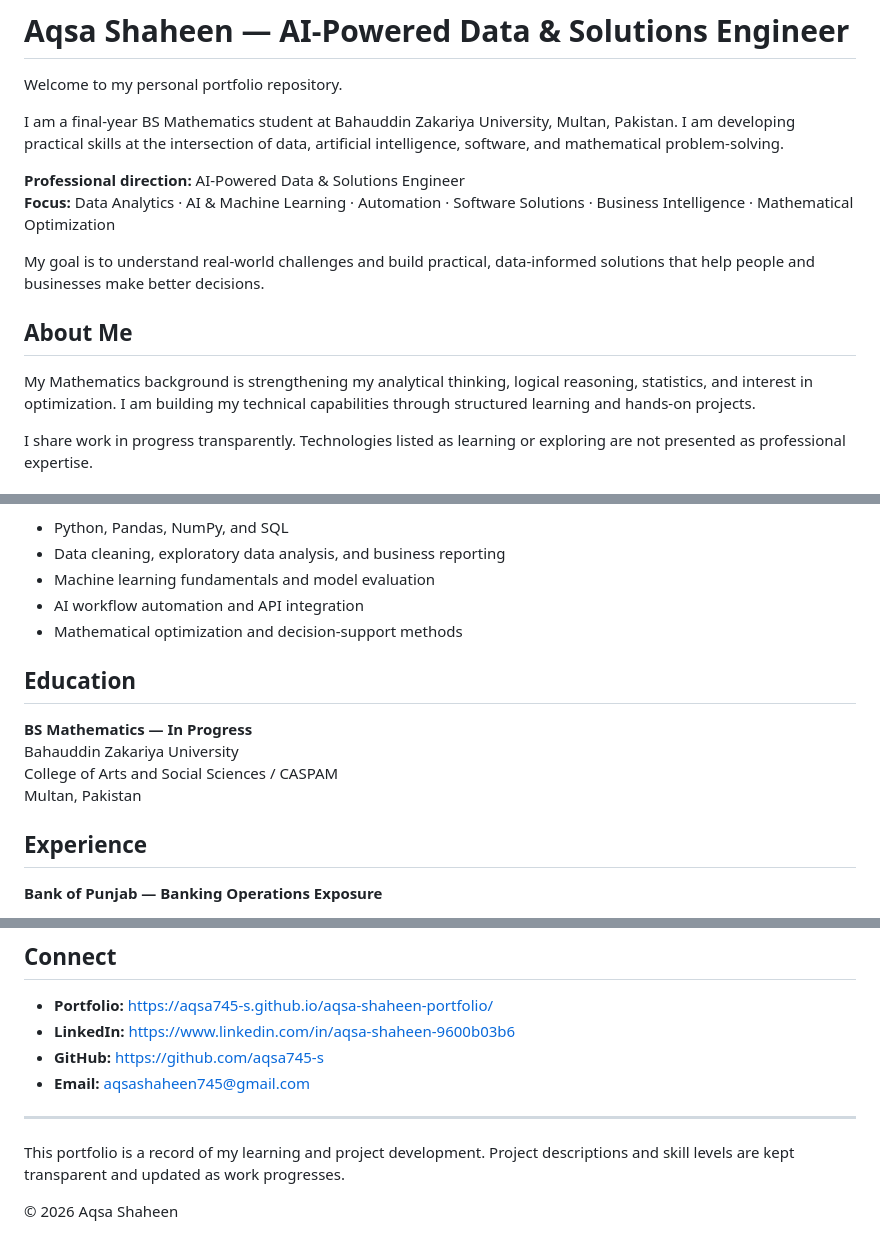
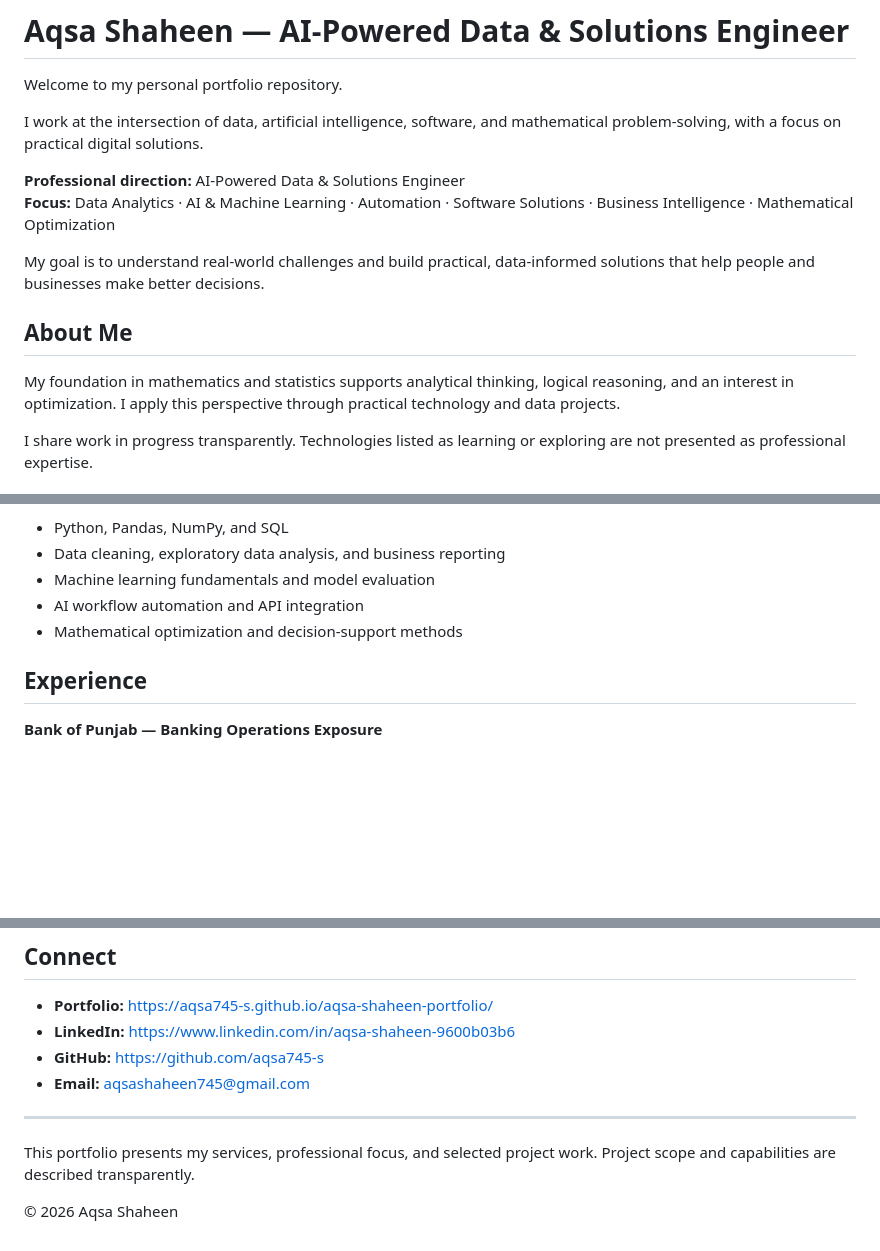
Before and after one commit to aqsa745-s/aqsa-shaheen-portfolio, a Markdown page: readme.md, 3 parts joined by grey strips. Drawn GitHub-style; blank space fills up the shorter version.

Commit message:
Align README with professional portfolio positioning

```diff
--- a/readme.md
+++ b/readme.md
@@ -2,7 +2,7 @@
 
 Welcome to my personal portfolio repository.
 
-I am a final-year BS Mathematics student at Bahauddin Zakariya University, Multan, Pakistan. I am developing practical skills at the intersection of data, artificial intelligence, software, and mathematical problem-solving.
+I work at the intersection of data, artificial intelligence, software, and mathematical problem-solving, with a focus on practical digital solutions.
 
 **Professional direction:** AI-Powered Data & Solutions Engineer
 **Focus:** Data Analytics · AI & Machine Learning · Automation · Software Solutions · Business Intelligence · Mathematical Optimization
@@ -11,7 +11,7 @@ My goal is to understand real-world challenges and build practical, data-informe
 
 ## About Me
 
-My Mathematics background is strengthening my analytical thinking, logical reasoning, statistics, and interest in optimization. I am building my technical capabilities through structured learning and hands-on projects.
+My foundation in mathematics and statistics supports analytical thinking, logical reasoning, and an interest in optimization. I apply this perspective through practical technology and data projects.
 
 I share work in progress transparently. Technologies listed as learning or exploring are not presented as professional expertise.
 
@@ -59,13 +59,6 @@ A learning project focused on presenting a bank account-opening process through
 - AI workflow automation and API integration
 - Mathematical optimization and decision-support methods
 
-## Education
-
-**BS Mathematics — In Progress**
-Bahauddin Zakariya University
-College of Arts and Social Sciences / CASPAM
-Multan, Pakistan
-
 ## Experience
 
 **Bank of Punjab — Banking Operations Exposure**
@@ -81,6 +74,6 @@ Practical exposure to branch banking operations, including customer dealing, acc
 
 ---
 
-This portfolio is a record of my learning and project development. Project descriptions and skill levels are kept transparent and updated as work progresses.
+This portfolio presents my services, professional focus, and selected project work. Project scope and capabilities are described transparently.
 
 © 2026 Aqsa Shaheen
```
